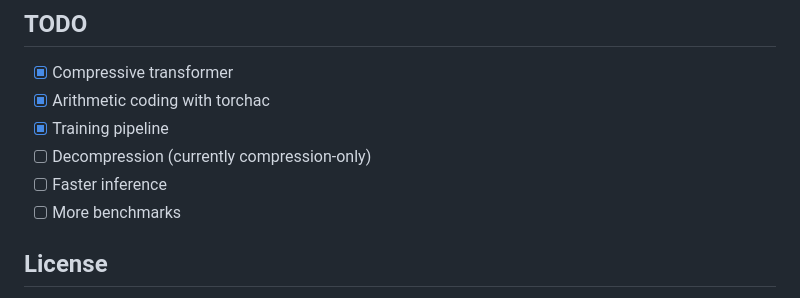
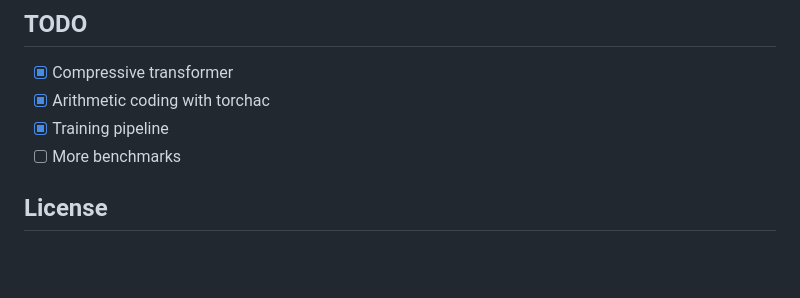
Before and after one commit to Mmadan128/vortex_compressor, a Markdown page: README.md, the part around the change. Rendered like a GitHub page; blank space fills up the shorter version.

```diff
--- a/README.md
+++ b/README.md
@@ -126,8 +126,6 @@ The model learns patterns specific to your data type, so it compresses better th
 - [x] Compressive transformer
 - [x] Arithmetic coding with torchac
 - [x] Training pipeline
-- [ ] Decompression (currently compression-only)
-- [ ] Faster inference
 - [ ] More benchmarks
 
 ## License
```
